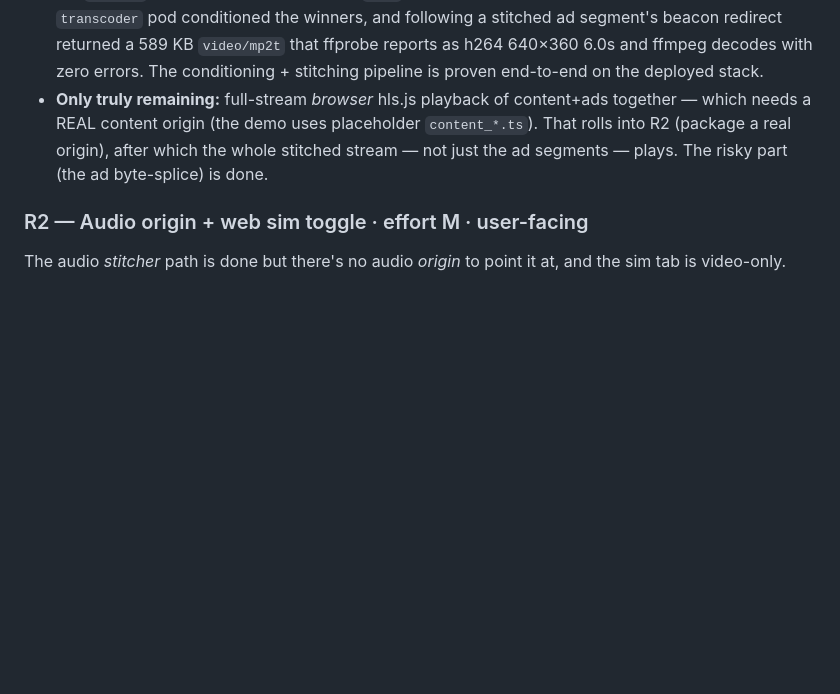
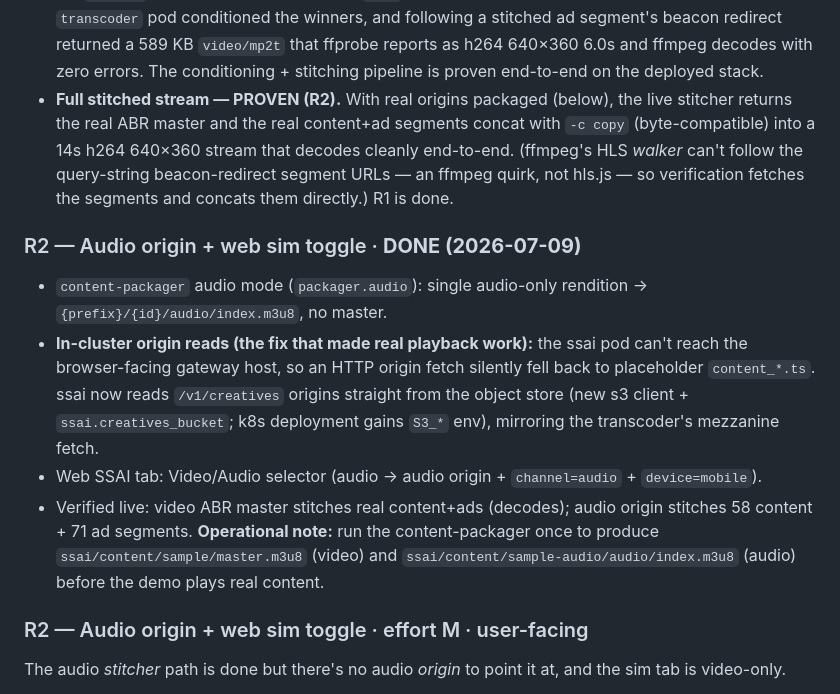
Before and after one commit to MichaelJohnWatters/ad-tech-mono, a Markdown page: docs/SSAI_CONDITIONING.md, the part around the change. GitHub-like rendering; blank space fills up the shorter version.

Commit message:
docs(ssai): R1 fully closed + R2 done (audio origin, in-cluster reads)
R1: full stitched stream proven (content+ad segments concat + decode on the
live stack). R2: audio origin (content-packager audio mode) + web audio toggle
+ the in-cluster /v1/creatives origin store-read fix. Notes the operational
step (run content-packager to produce origins) and the ffmpeg-walker quirk.

Co-Authored-By: Claude Opus 4.8 (1M context) <noreply@anthropic.com>

```diff
--- a/docs/SSAI_CONDITIONING.md
+++ b/docs/SSAI_CONDITIONING.md
@@ -220,11 +220,28 @@ absent so the unit suite stays green everywhere:
   returned a 589 KB `video/mp2t` that ffprobe reports as h264 640×360 6.0s and
   ffmpeg decodes with zero errors. The conditioning + stitching pipeline is proven
   end-to-end on the deployed stack.
-- **Only truly remaining:** full-stream *browser* hls.js playback of content+ads
-  together — which needs a REAL content origin (the demo uses placeholder
-  `content_*.ts`). That rolls into R2 (package a real origin), after which the
-  whole stitched stream — not just the ad segments — plays. The risky part (the
-  ad byte-splice) is done.
+- **Full stitched stream — PROVEN (R2).** With real origins packaged (below), the
+  live stitcher returns the real ABR master and the real content+ad segments
+  concat with `-c copy` (byte-compatible) into a 14s h264 640×360 stream that
+  decodes cleanly end-to-end. (ffmpeg's HLS *walker* can't follow the query-string
+  beacon-redirect segment URLs — an ffmpeg quirk, not hls.js — so verification
+  fetches the segments and concats them directly.) R1 is done.
+
+### R2 — Audio origin + web sim toggle · **DONE (2026-07-09)**
+- `content-packager` audio mode (`packager.audio`): single audio-only rendition
+  → `{prefix}/{id}/audio/index.m3u8`, no master.
+- **In-cluster origin reads (the fix that made real playback work):** the ssai
+  pod can't reach the browser-facing gateway host, so an HTTP origin fetch
+  silently fell back to placeholder `content_*.ts`. ssai now reads `/v1/creatives`
+  origins straight from the object store (new s3 client + `ssai.creatives_bucket`;
+  k8s deployment gains `S3_*` env), mirroring the transcoder's mezzanine fetch.
+- Web SSAI tab: Video/Audio selector (audio → audio origin + `channel=audio` +
+  `device=mobile`).
+- Verified live: video ABR master stitches real content+ads (decodes); audio
+  origin stitches 58 content + 71 ad segments. **Operational note:** run the
+  content-packager once to produce `ssai/content/sample/master.m3u8` (video) and
+  `ssai/content/sample-audio/audio/index.m3u8` (audio) before the demo plays real
+  content.
 
 ### R2 — Audio origin + web sim toggle · effort M · user-facing
 The audio *stitcher* path is done but there's no audio *origin* to point it at,
```
